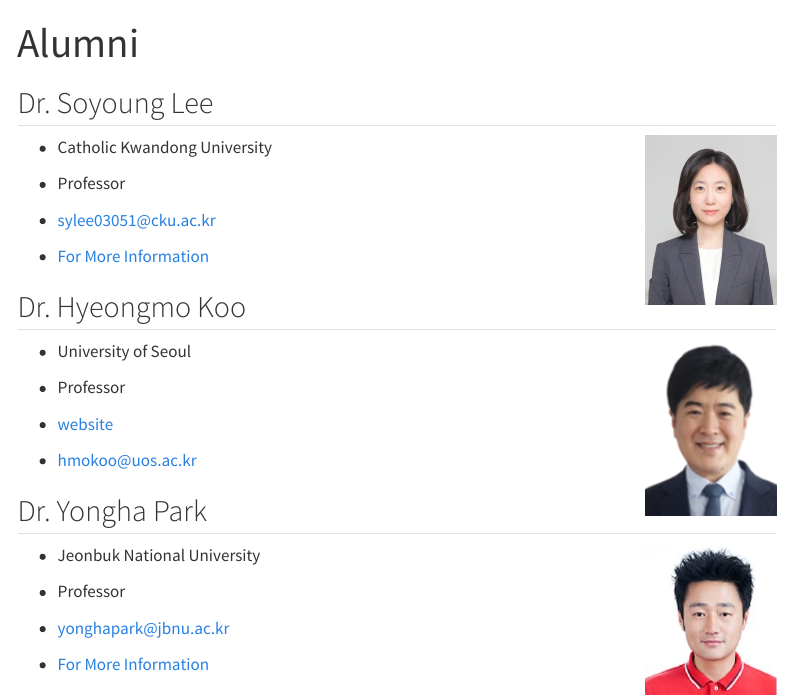
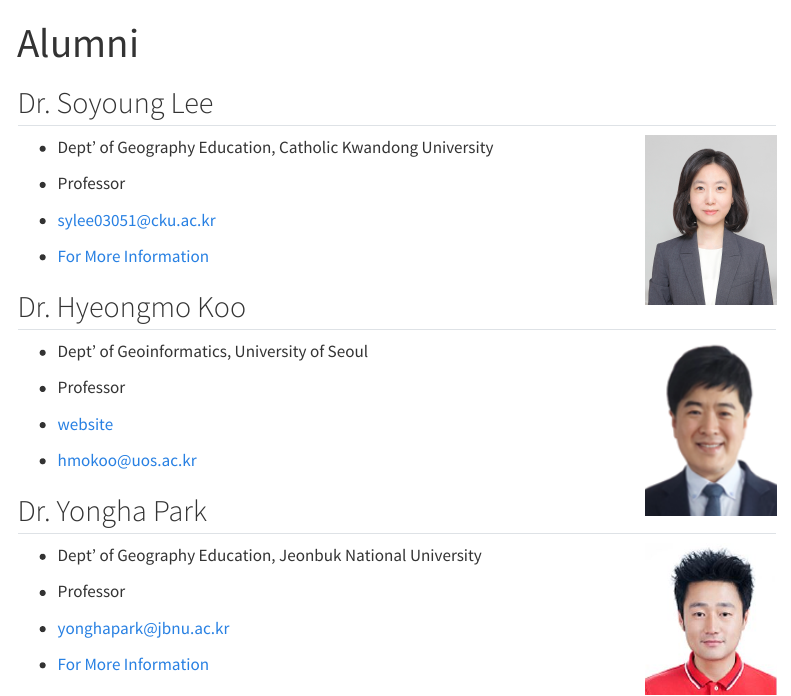
Before and after one commit to Sechang-Kim/gis-lab, a Quarto document (alumni/index.qmd): the page in a window 1100 px wide, from its top. Rendered offline with R 4.5, knitr and Pandoc in place of Quarto, with nearby package versions; menus at the side of the page are left out.

Commit message:
add department

```diff
--- a/alumni/index.qmd
+++ b/alumni/index.qmd
@@ -8,7 +8,7 @@ editor: visual
 
 ![](../image/sylee.jpg){style="float:right;" width="130"}
 
--   Catholic Kwandong University
+-   Dept' of Geography Education, Catholic Kwandong University
 
 -   Professor
 
@@ -20,7 +20,7 @@ editor: visual
 
 ![](../image/hmkoo.png){style="float:right;" width="130"}
 
--   University of Seoul
+-   Dept' of Geoinformatics, University of Seoul
 
 -   Professor
 
@@ -32,7 +32,7 @@ editor: visual
 
 ![](../image/yhpark.jpg){style="float:right;" width="130"}
 
--   Jeonbuk National University
+-   Dept' of Geography Education, Jeonbuk National University
 
 -   Professor
 
```
Also changed, not shown: 1 other file.
